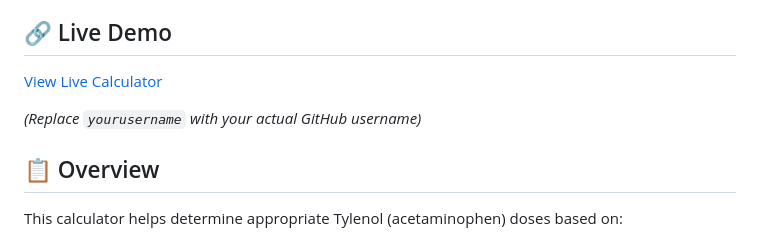
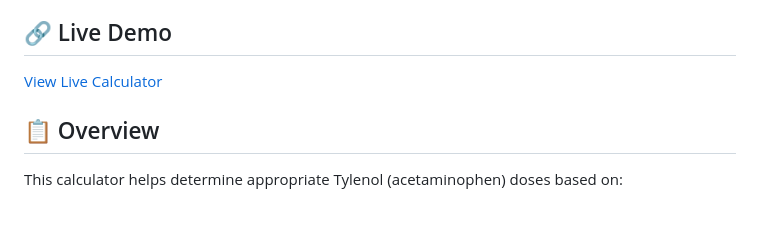
Before and after one commit to smbrownai/tylenol-dosing-calc, a Markdown page: README.md, the part around the change. Drawn GitHub-style; blank space fills up the shorter version.

```diff
--- a/README.md
+++ b/README.md
@@ -4,9 +4,7 @@ A comprehensive acetaminophen (Tylenol) dosing calculator that provides safe, ag
 
 ## 🔗 Live Demo
 
-[View Live Calculator](https://yourusername.github.io/tylenol-dosing-calculator/)
-
-*(Replace `yourusername` with your actual GitHub username)*
+[View Live Calculator](https://smbrownai.github.io/tylenol-dosing-calc/)
 
 ## 📋 Overview
 
```
